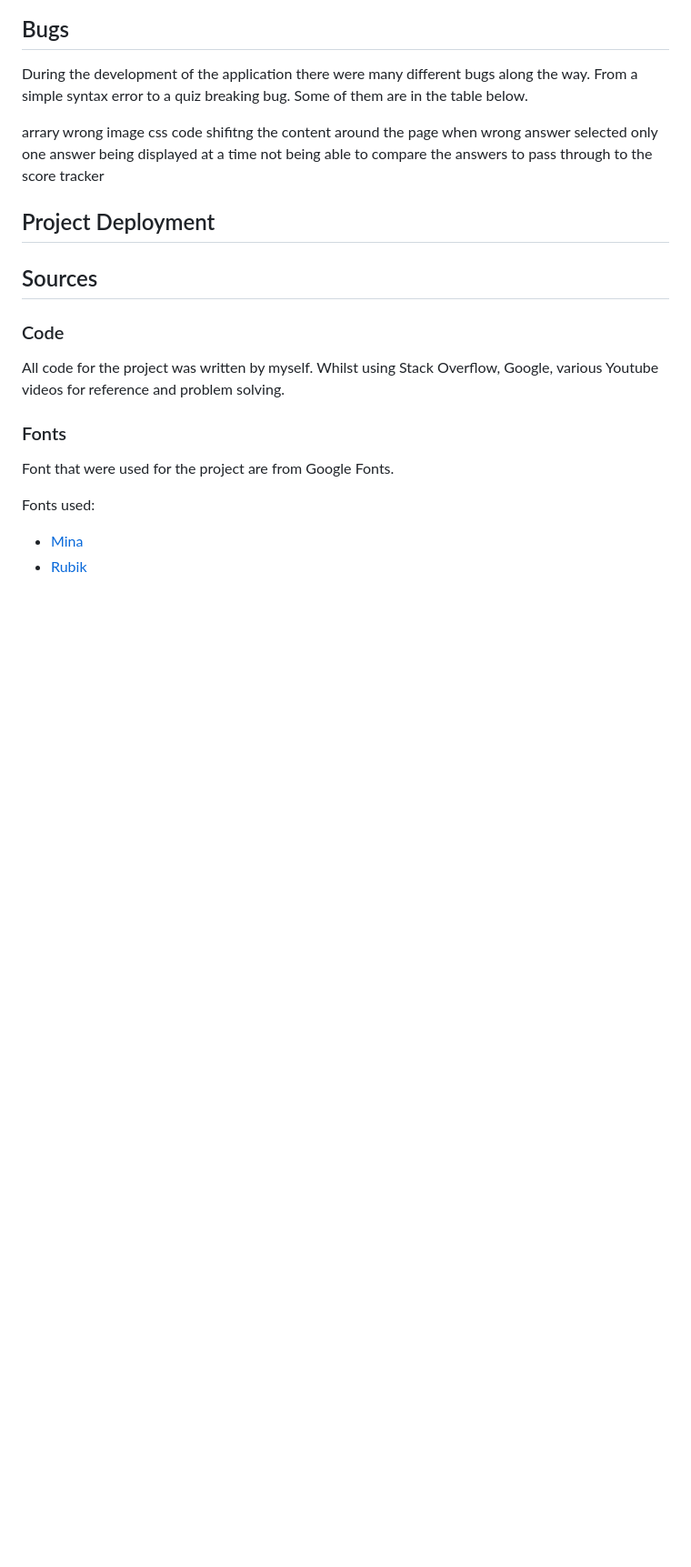
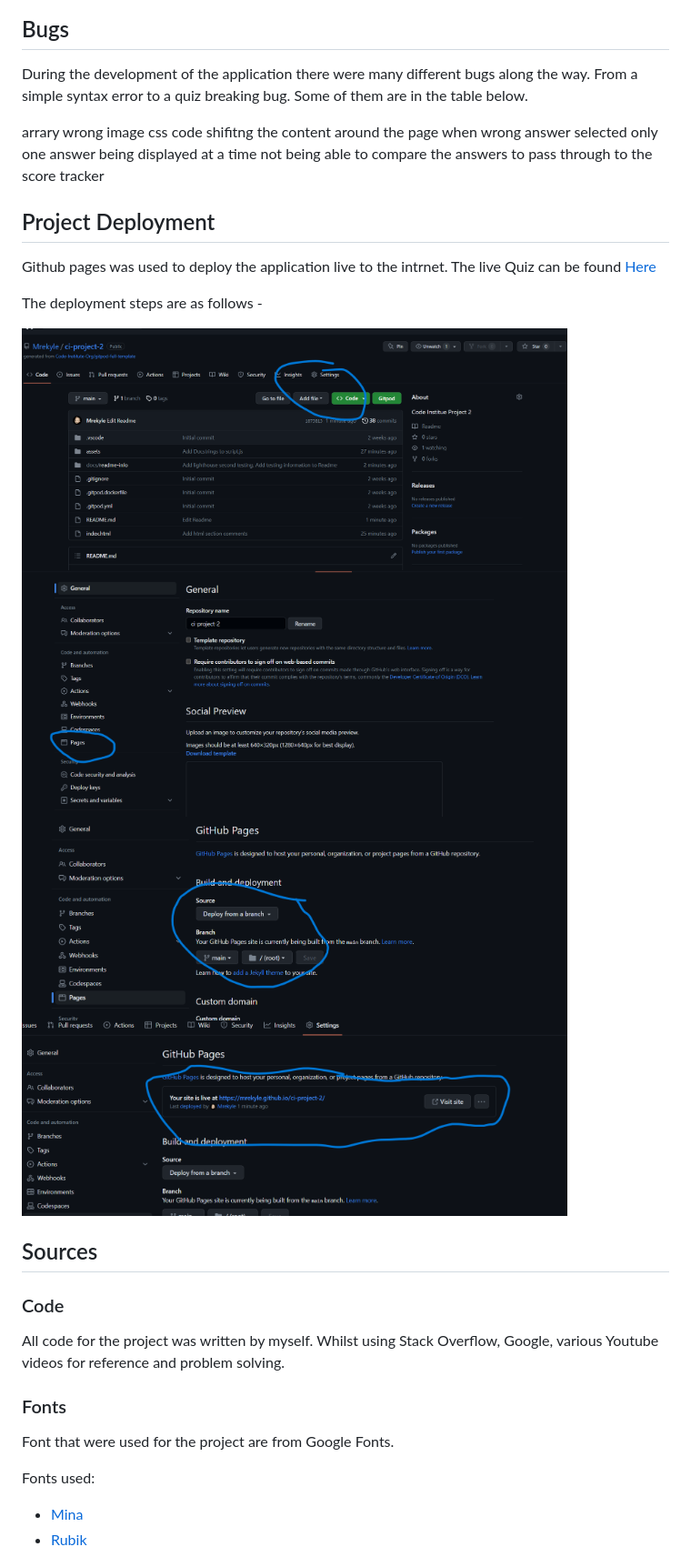
Before and after one commit to Mrekyle/ci-project-2, a Markdown page: README.md, the part around one of its changes. Shown at 91% size. Drawn GitHub-style; pictures changed too: docs/readme-info/deployment-1.png (added), docs/readme-info/deployment-2.png (added), docs/readme-info/deployment-3.png (added); blank space fills up the shorter version.

Commit message:
Add deployment images and steps. Add responsive testing and image

```diff
--- a/README.md
+++ b/README.md
@@ -160,6 +160,18 @@ not being able to compare the answers to pass through to the score tracker
 
 ## Project Deployment
 
+Github pages was used to deploy the application live to the intrnet. The live Quiz can be found [Here](https://mrekyle.github.io/ci-project-2/)
+
+The deployment steps are as follows -
+
+<img alt="Deployment step 1" height="350px" width="600px" src="docs/readme-info/deployment-1.png">
+
+<img alt="Deployment step 2" height="350px" width="600px" src="docs/readme-info/deployment-2.png">
+
+<img alt="Deployment step 3" height="350px" width="600px" src="docs/readme-info/deployment-3.png">
+
+<img alt="Deployment step 4" height="350px" width="600px" src="docs/readme-info/deployment-4.png">
+
 ## Sources
 
 ### Code
```
Also changed, not shown: other parts of README.md (+2 -2 lines), docs/readme-info/responsive.png (added).
